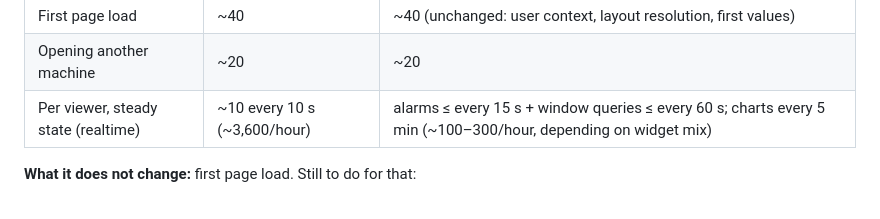
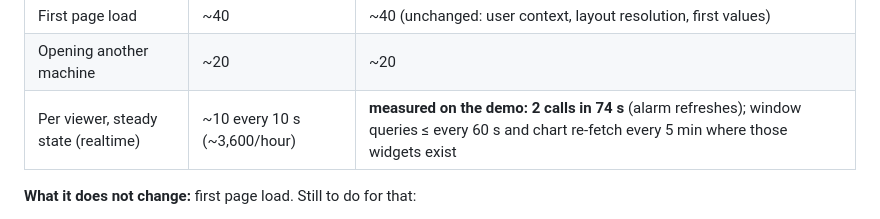
Before and after one commit to AkshayR25/-iMEX-Self-Service-Dashboard, a Markdown page: docs/DEVELOPER_GUIDE.md, the part around the change. Rendered like a GitHub page.

```diff
--- a/docs/DEVELOPER_GUIDE.md
+++ b/docs/DEVELOPER_GUIDE.md
@@ -152,7 +152,7 @@ Rough REST call counts for a machine page with 10 widgets (estimated from the co
 |---|---|---|
 | First page load | ~40 | ~40 (unchanged: user context, layout resolution, first values) |
 | Opening another machine | ~20 | ~20 |
-| Per viewer, steady state (realtime) | ~10 every 10 s (~3,600/hour) | alarms ≤ every 15 s + window queries ≤ every 60 s; charts every 5 min (~100–300/hour, depending on widget mix) |
+| Per viewer, steady state (realtime) | ~10 every 10 s (~3,600/hour) | **measured on the demo: 2 calls in 74 s** (alarm refreshes); window queries ≤ every 60 s and chart re-fetch every 5 min where those widgets exist |
 
 **What it does not change:** first page load. Still to do for that:
 - Load the library once as a ThingsBoard JS *resource* instead of embedding ~330 KB in each widget type's controller script. That also lets the widgets share one user context.
```
Also changed, not shown: DECISIONS.md (+1 -1 lines).
